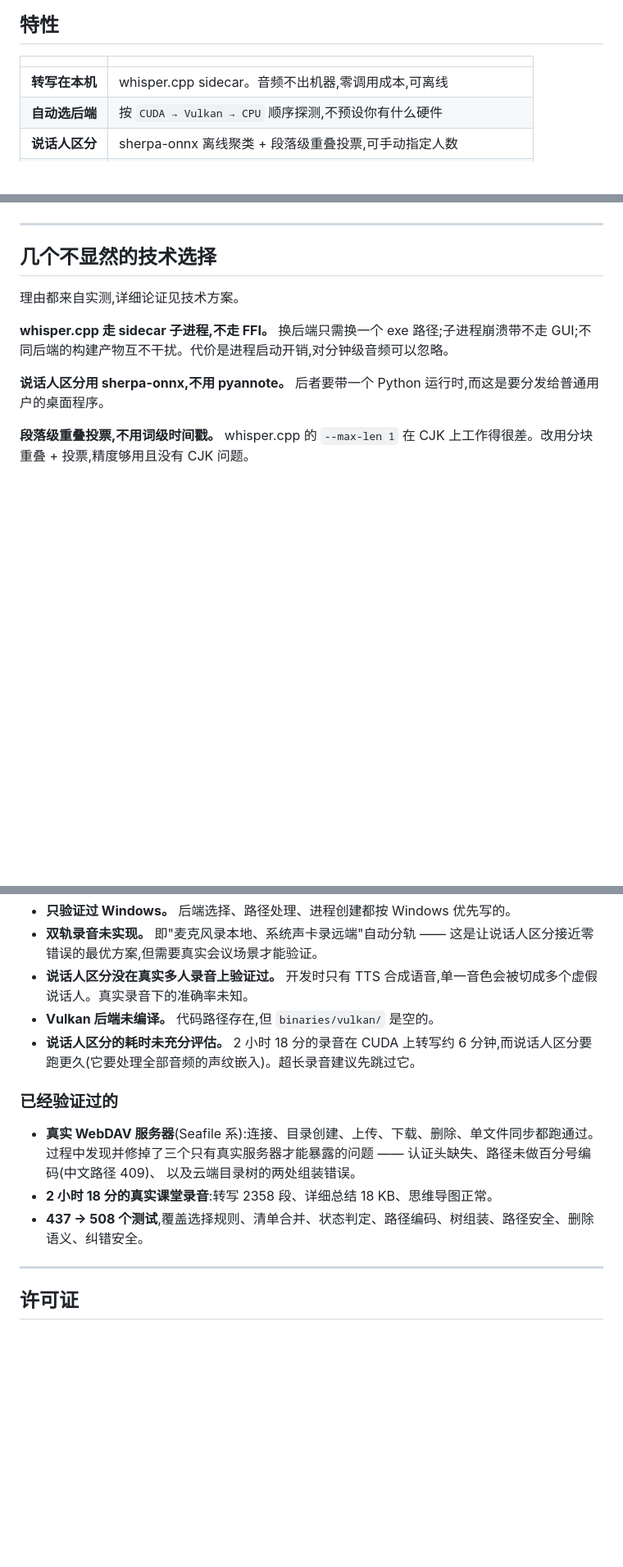
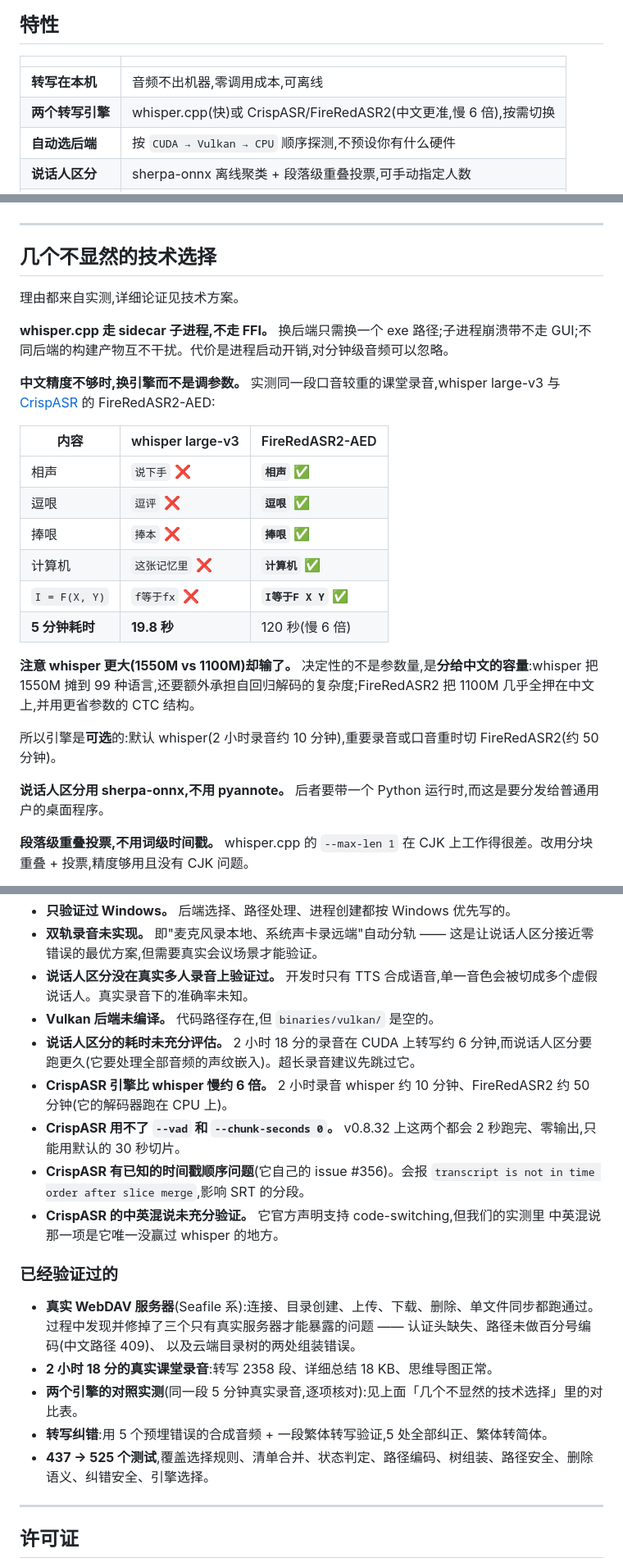
Before and after one commit to yang-zi-xuan/recording-summary, a Markdown page: README.md, 3 parts joined by grey strips. Shown at 82% size. Drawn GitHub-style; blank space fills up the shorter version.

```diff
--- a/README.md
+++ b/README.md
@@ -33,7 +33,8 @@ projects/2026-09-11_高等数学第12讲/
 
 | | |
 |---|---|
-| **转写在本机** | whisper.cpp sidecar。音频不出机器,零调用成本,可离线 |
+| **转写在本机** | 音频不出机器,零调用成本,可离线 |
+| **两个转写引擎** | whisper.cpp(快)或 CrispASR/FireRedASR2(中文更准,慢 6 倍),按需切换 |
 | **自动选后端** | 按 `CUDA → Vulkan → CPU` 顺序探测,不预设你有什么硬件 |
 | **说话人区分** | sherpa-onnx 离线聚类 + 段落级重叠投票,可手动指定人数 |
 | **声纹档案** | 同一个人第二次出现时自动认出;三级匹配(确认/待定/新建)让错误可见 |
@@ -54,6 +55,21 @@ projects/2026-09-11_高等数学第12讲/
 理由都来自实测,详细论证见技术方案。
 
 **whisper.cpp 走 sidecar 子进程,不走 FFI。** 换后端只需换一个 exe 路径;子进程崩溃带不走 GUI;不同后端的构建产物互不干扰。代价是进程启动开销,对分钟级音频可以忽略。
+
+**中文精度不够时,换引擎而不是调参数。** 实测同一段口音较重的课堂录音,whisper large-v3 与 [CrispASR](https://github.com/CrispStrobe/CrispASR) 的 FireRedASR2-AED:
+
+| 内容 | whisper large-v3 | FireRedASR2-AED |
+|---|---|---|
+| 相声 | `说下手` ❌ | **`相声`** ✅ |
+| 逗哏 | `逗评` ❌ | **`逗哏`** ✅ |
+| 捧哏 | `捧本` ❌ | **`捧哏`** ✅ |
+| 计算机 | `这张记忆里` ❌ | **`计算机`** ✅ |
+| `I = F(X, Y)` | `f等于fx` ❌ | **`I等于F X Y`** ✅ |
+| **5 分钟耗时** | **19.8 秒** | 120 秒(慢 6 倍) |
+
+**注意 whisper 更大(1550M vs 1100M)却输了。** 决定性的不是参数量,是**分给中文的容量**:whisper 把 1550M 摊到 99 种语言,还要额外承担自回归解码的复杂度;FireRedASR2 把 1100M 几乎全押在中文上,并用更省参数的 CTC 结构。
+
+所以引擎是**可选**的:默认 whisper(2 小时录音约 10 分钟),重要录音或口音重时切 FireRedASR2(约 50 分钟)。
 
 **说话人区分用 sherpa-onnx,不用 pyannote。** 后者要带一个 Python 运行时,而这是要分发给普通用户的桌面程序。
 
@@ -402,6 +461,12 @@ CUDA 版有三个卡点(详见技术方案 §16.5):
 - **说话人区分没在真实多人录音上验证过。** 开发时只有 TTS 合成语音,单一音色会被切成多个虚假说话人。真实录音下的准确率未知。
 - **Vulkan 后端未编译。** 代码路径存在,但 `binaries/vulkan/` 是空的。
 - **说话人区分的耗时未充分评估。** 2 小时 18 分的录音在 CUDA 上转写约 6 分钟,而说话人区分要跑更久(它要处理全部音频的声纹嵌入)。超长录音建议先跳过它。
+- **CrispASR 引擎比 whisper 慢约 6 倍。** 2 小时录音 whisper 约 10 分钟、FireRedASR2 约 50 分钟(它的解码器跑在 CPU 上)。
+- **CrispASR 用不了 `--vad` 和 `--chunk-seconds 0`。** v0.8.32 上这两个都会 2 秒跑完、零输出,只能用默认的 30 秒切片。
+- **CrispASR 有已知的时间戳顺序问题**(它自己的 issue #356)。会报
+  `transcript is not in time order after slice merge`,影响 SRT 的分段。
+- **CrispASR 的中英混说未充分验证。** 它官方声明支持 code-switching,但我们的实测里
+  中英混说那一项是它唯一没赢过 whisper 的地方。
 
 ### 已经验证过的
 
@@ -409,7 +474,9 @@ CUDA 版有三个卡点(详见技术方案 §16.5):
   过程中发现并修掉了三个只有真实服务器才能暴露的问题 —— 认证头缺失、路径未做百分号编码(中文路径 409)、
   以及云端目录树的两处组装错误。
 - **2 小时 18 分的真实课堂录音**:转写 2358 段、详细总结 18 KB、思维导图正常。
-- **437 → 508 个测试**,覆盖选择规则、清单合并、状态判定、路径编码、树组装、路径安全、删除语义、纠错安全。
+- **两个引擎的对照实测**(同一段 5 分钟真实录音,逐项核对):见上面「几个不显然的技术选择」里的对比表。
+- **转写纠错**:用 5 个预埋错误的合成音频 + 一段繁体转写验证,5 处全部纠正、繁体转简体。
+- **437 → 525 个测试**,覆盖选择规则、清单合并、状态判定、路径编码、树组装、路径安全、删除语义、纠错安全、引擎选择。
 
 ---
 
```
Also changed, not shown: other parts of README.md (+49 -6 lines).
